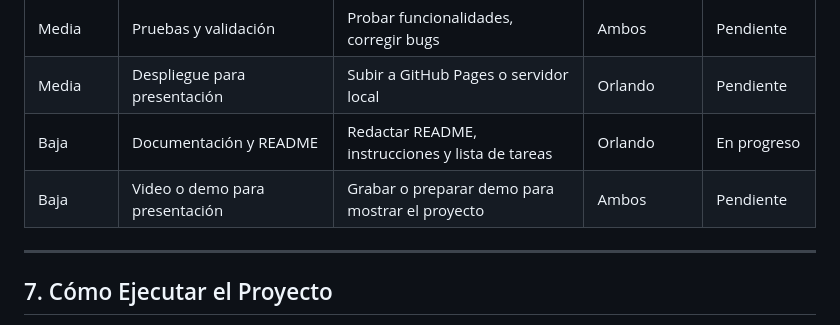
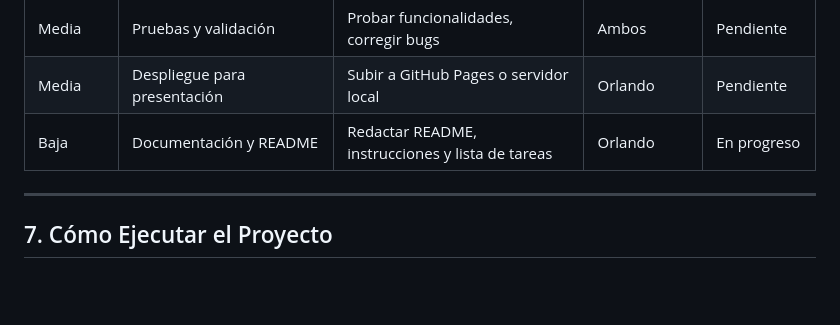
Before and after one commit to orlakushhx9/Mini-E-commerce, a Markdown page: Mini ecommerce/README.md, the part around the change. Drawn GitHub-style; blank space fills up the shorter version.

```diff
--- a/Mini ecommerce/README.md
+++ b/Mini ecommerce/README.md
@@ -67,7 +67,6 @@ Mini ecommerce que permite:
 | Media     | Pruebas y validación                                         | Probar funcionalidades, corregir bugs                            | Ambos       | Pendiente   |
 | Media     | Despliegue para presentación                                 | Subir a GitHub Pages o servidor local                            | Orlando     | Pendiente   |
 | Baja      | Documentación y README                                       | Redactar README, instrucciones y lista de tareas                 | Orlando     | En progreso |
-| Baja      | Video o demo para presentación                               | Grabar o preparar demo para mostrar el proyecto                  | Ambos       | Pendiente   |
 
 ---
 
```
